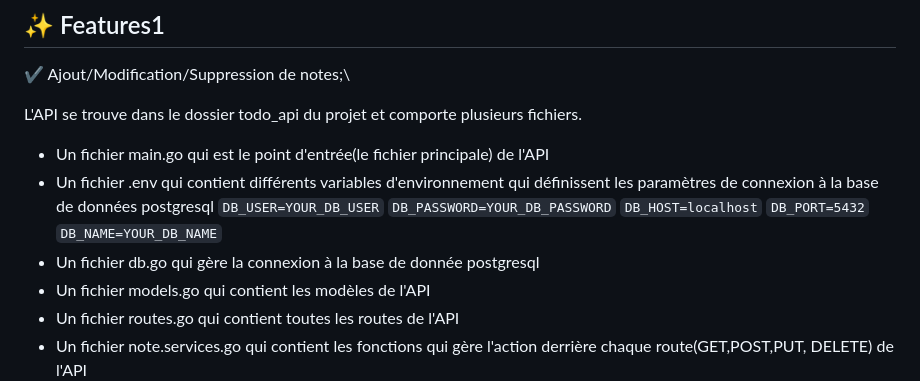
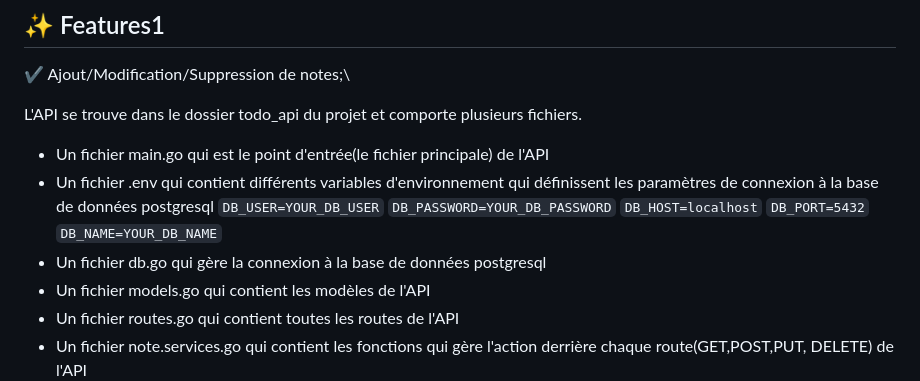
Before and after one commit to IvanGael/projet-to-do-epseed-test, a Markdown page: RAPPORT.md, the part around the change. GitHub-like rendering.

```diff
--- a/RAPPORT.md
+++ b/RAPPORT.md
@@ -52,7 +52,7 @@ L'API se trouve dans le dossier todo_api du projet et comporte plusieurs fichier
 
 - Un fichier main.go qui est le point d'entrée(le fichier principale) de l'API
 - Un fichier .env qui contient différents variables d'environnement qui définissent les paramètres de connexion à la base de données postgresql `DB_USER=YOUR_DB_USER` `DB_PASSWORD=YOUR_DB_PASSWORD` `DB_HOST=localhost` `DB_PORT=5432` `DB_NAME=YOUR_DB_NAME`
-- Un fichier db.go qui gère la connexion à la base de donnée postgresql
+- Un fichier db.go qui gère la connexion à la base de données postgresql
 - Un fichier models.go qui contient les modèles de l'API
 - Un fichier routes.go qui contient toutes les routes de l'API
 - Un fichier note.services.go qui contient les fonctions qui gère l'action derrière chaque route(GET,POST,PUT, DELETE) de l'API
```
